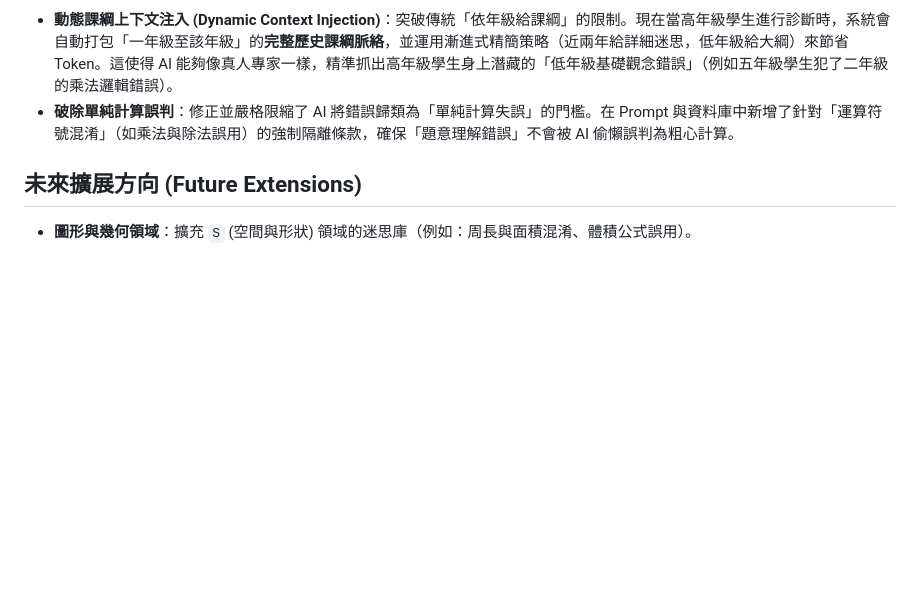
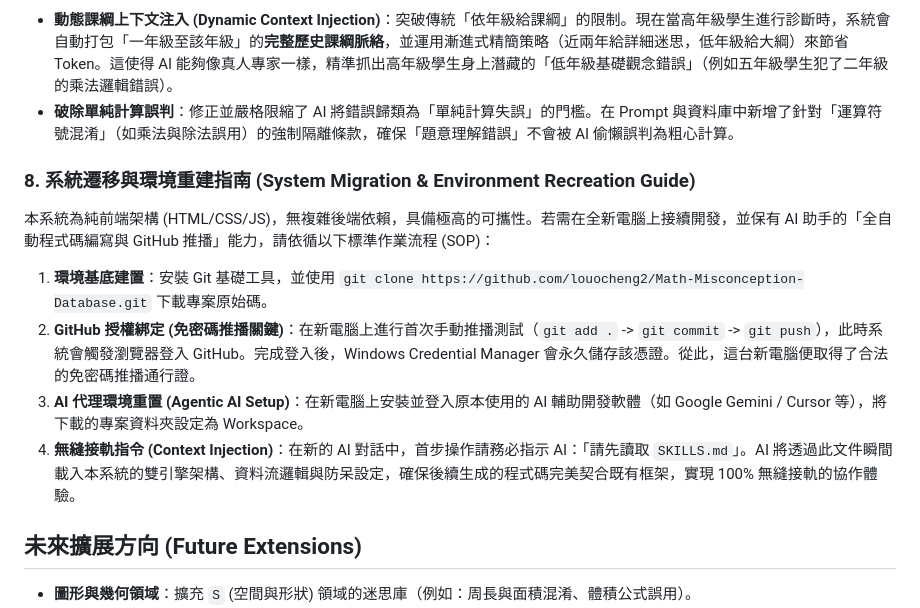
Before and after one commit to louocheng2/Math-Misconception-Database, a Markdown page: SKILLS.md, the part around the change. Rendered like a GitHub page; blank space fills up the shorter version.

Commit message:
Docs: Add System Migration Guide to SKILLS.md detailing steps for new computer setup and AI context retention

```diff
--- a/SKILLS.md
+++ b/SKILLS.md
@@ -42,6 +42,13 @@
 *   **動態課綱上下文注入 (Dynamic Context Injection)**：突破傳統「依年級給課綱」的限制。現在當高年級學生進行診斷時，系統會自動打包「一年級至該年級」的**完整歷史課綱脈絡**，並運用漸進式精簡策略（近兩年給詳細迷思，低年級給大綱）來節省 Token。這使得 AI 能夠像真人專家一樣，精準抓出高年級學生身上潛藏的「低年級基礎觀念錯誤」（例如五年級學生犯了二年級的乘法邏輯錯誤）。
 *   **破除單純計算誤判**：修正並嚴格限縮了 AI 將錯誤歸類為「單純計算失誤」的門檻。在 Prompt 與資料庫中新增了針對「運算符號混淆」（如乘法與除法誤用）的強制隔離條款，確保「題意理解錯誤」不會被 AI 偷懶誤判為粗心計算。
 
+### 8. 系統遷移與環境重建指南 (System Migration & Environment Recreation Guide)
+本系統為純前端架構 (HTML/CSS/JS)，無複雜後端依賴，具備極高的可攜性。若需在全新電腦上接續開發，並保有 AI 助手的「全自動程式碼編寫與 GitHub 推播」能力，請依循以下標準作業流程 (SOP)：
+1.  **環境基底建置**：安裝 Git 基礎工具，並使用 `git clone https://github.com/louocheng2/Math-Misconception-Database.git` 下載專案原始碼。
+2.  **GitHub 授權綁定 (免密碼推播關鍵)**：在新電腦上進行首次手動推播測試（`git add .` -> `git commit` -> `git push`），此時系統會觸發瀏覽器登入 GitHub。完成登入後，Windows Credential Manager 會永久儲存該憑證。從此，這台新電腦便取得了合法的免密碼推播通行證。
+3.  **AI 代理環境重置 (Agentic AI Setup)**：在新電腦上安裝並登入原本使用的 AI 輔助開發軟體（如 Google Gemini / Cursor 等），將下載的專案資料夾設定為 Workspace。
+4.  **無縫接軌指令 (Context Injection)**：在新的 AI 對話中，首步操作請務必指示 AI：「請先讀取 `SKILLS.md`」。AI 將透過此文件瞬間載入本系統的雙引擎架構、資料流邏輯與防呆設定，確保後續生成的程式碼完美契合既有框架，實現 100% 無縫接軌的協作體驗。
+
 ## 未來擴展方向 (Future Extensions)
 *   **圖形與幾何領域**：擴充 `S` (空間與形狀) 領域的迷思庫（例如：周長與面積混淆、體積公式誤用）。
 *   **動態難度挑戰**：根據學生在「迷思挑戰擂台」的表現，由 AI 動態生成難度遞增的相似題型。
```
